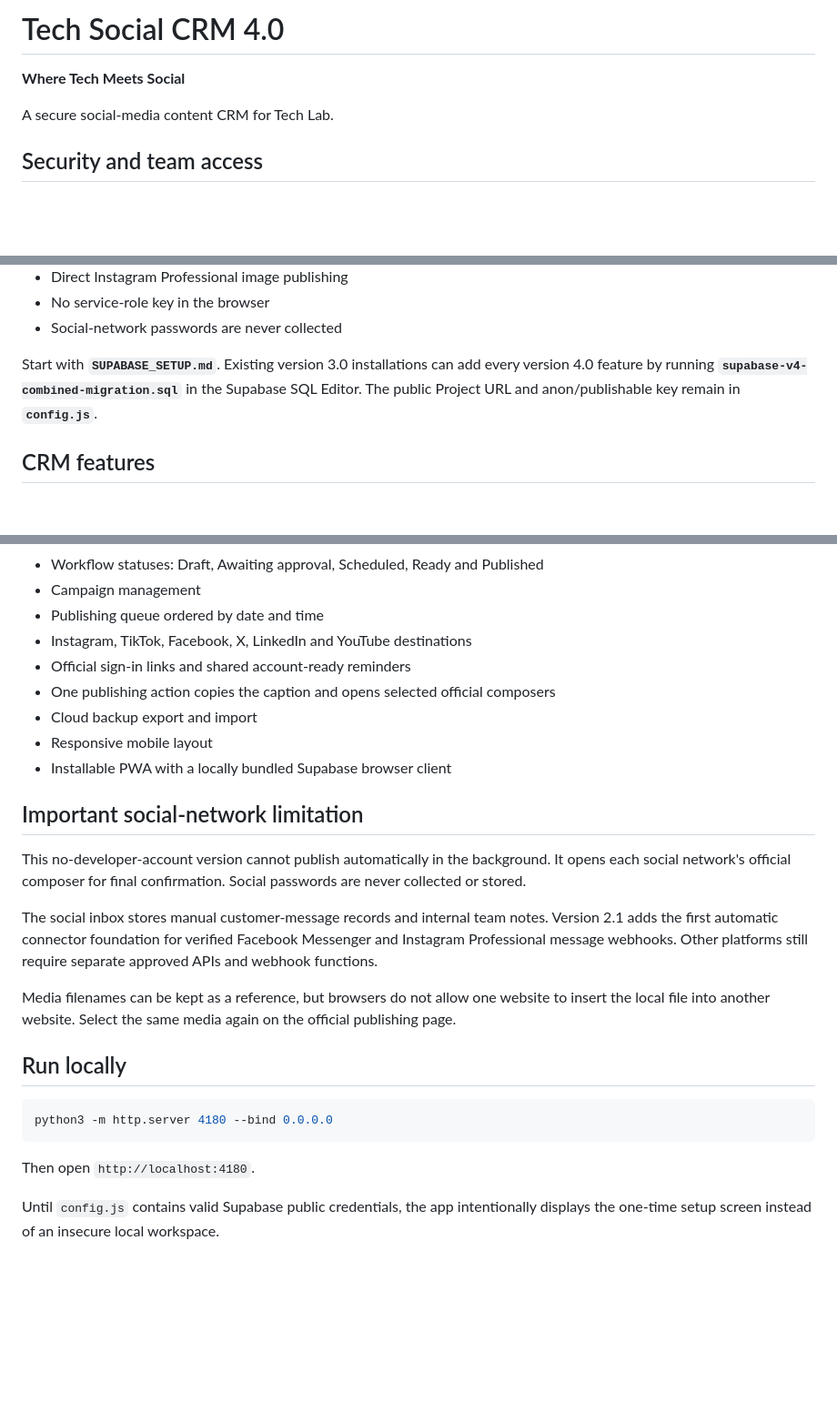
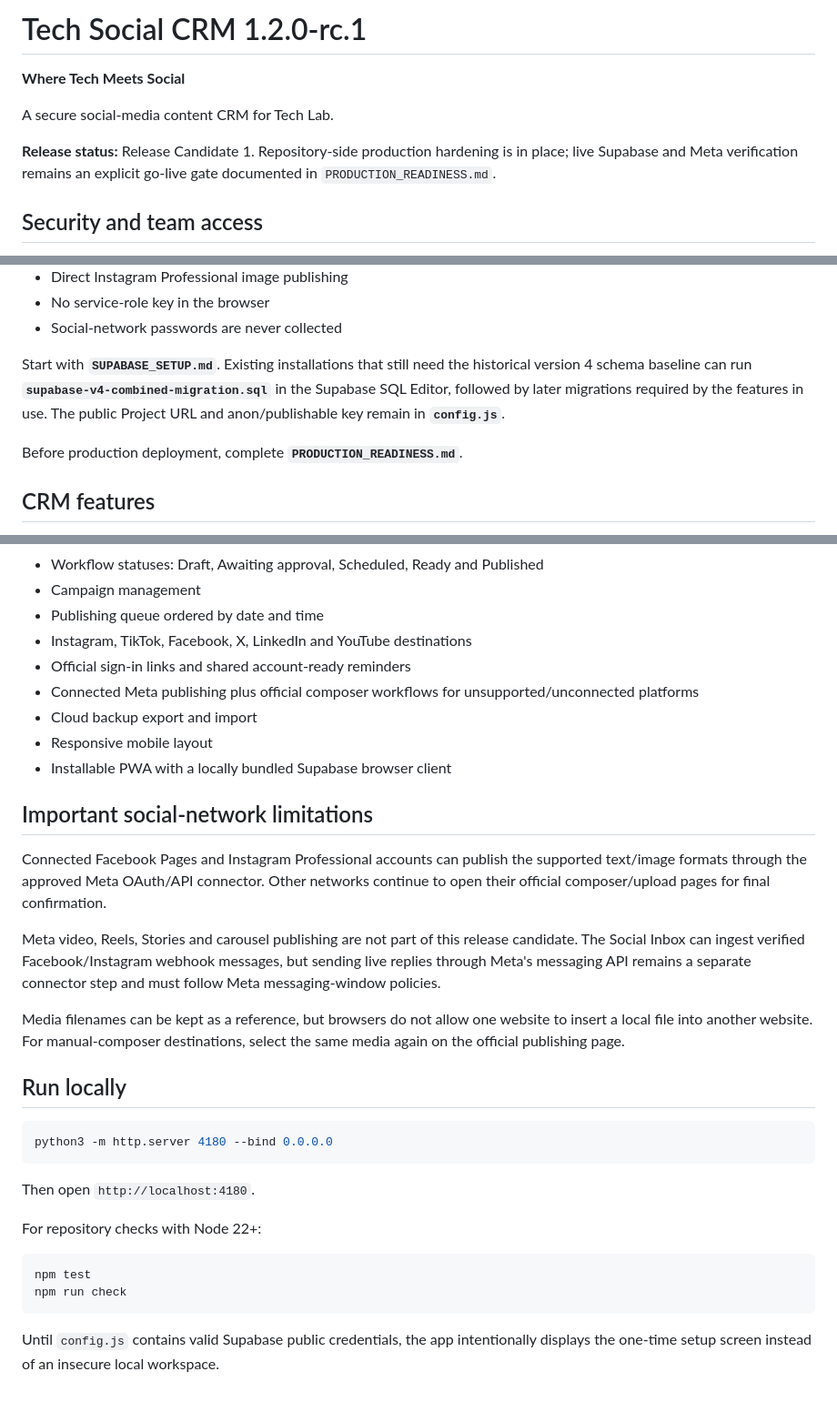
Before and after one commit to Waitenomore-ai/tech-social-crm, a Markdown page: README.md, 3 parts joined by grey strips. Shown at 91% size. GitHub-like rendering; blank space fills up the shorter version.

Commit message:
docs: align README with release candidate

````diff
--- a/README.md
+++ b/README.md
@@ -1,8 +1,10 @@
-# Tech Social CRM 4.0
+# Tech Social CRM 1.2.0-rc.1
 
 **Where Tech Meets Social**
 
 A secure social-media content CRM for Tech Lab.
+
+**Release status:** Release Candidate 1. Repository-side production hardening is in place; live Supabase and Meta verification remains an explicit go-live gate documented in `PRODUCTION_READINESS.md`.
 
 ## Security and team access
 
@@ -42,7 +44,9 @@ A secure social-media content CRM for Tech Lab.
 - No service-role key in the browser
 - Social-network passwords are never collected
 
-Start with **`SUPABASE_SETUP.md`**. Existing version 3.0 installations can add every version 4.0 feature by running **`supabase-v4-combined-migration.sql`** in the Supabase SQL Editor. The public Project URL and anon/publishable key remain in **`config.js`**.
+Start with **`SUPABASE_SETUP.md`**. Existing installations that still need the historical version 4 schema baseline can run **`supabase-v4-combined-migration.sql`** in the Supabase SQL Editor, followed by later migrations required by the features in use. The public Project URL and anon/publishable key remain in **`config.js`**.
+
+Before production deployment, complete **`PRODUCTION_READINESS.md`**.
 
 ## CRM features
 
@@ -56,18 +60,18 @@ Start with **`SUPABASE_SETUP.md`**. Existing version 3.0 installations can add e
 - Publishing queue ordered by date and time
 - Instagram, TikTok, Facebook, X, LinkedIn and YouTube destinations
 - Official sign-in links and shared account-ready reminders
-- One publishing action copies the caption and opens selected official composers
+- Connected Meta publishing plus official composer workflows for unsupported/unconnected platforms
 - Cloud backup export and import
 - Responsive mobile layout
 - Installable PWA with a locally bundled Supabase browser client
 
-## Important social-network limitation
+## Important social-network limitations
 
-This no-developer-account version cannot publish automatically in the background. It opens each social network's official composer for final confirmation. Social passwords are never collected or stored.
+Connected Facebook Pages and Instagram Professional accounts can publish the supported text/image formats through the approved Meta OAuth/API connector. Other networks continue to open their official composer/upload pages for final confirmation.
 
-The social inbox stores manual customer-message records and internal team notes. Version 2.1 adds the first automatic connector foundation for verified Facebook Messenger and Instagram Professional message webhooks. Other platforms still require separate approved APIs and webhook functions.
+Meta video, Reels, Stories and carousel publishing are not part of this release candidate. The Social Inbox can ingest verified Facebook/Instagram webhook messages, but sending live replies through Meta's messaging API remains a separate connector step and must follow Meta messaging-window policies.
 
-Media filenames can be kept as a reference, but browsers do not allow one website to insert the local file into another website. Select the same media again on the official publishing page.
+Media filenames can be kept as a reference, but browsers do not allow one website to insert a local file into another website. For manual-composer destinations, select the same media again on the official publishing page.
 
 ## Run locally
 
@@ -77,4 +81,11 @@ python3 -m http.server 4180 --bind 0.0.0.0
 
 Then open `http://localhost:4180`.
 
+For repository checks with Node 22+:
+
+```bash
+npm test
+npm run check
+```
+
 Until `config.js` contains valid Supabase public credentials, the app intentionally displays the one-time setup screen instead of an insecure local workspace.
````
